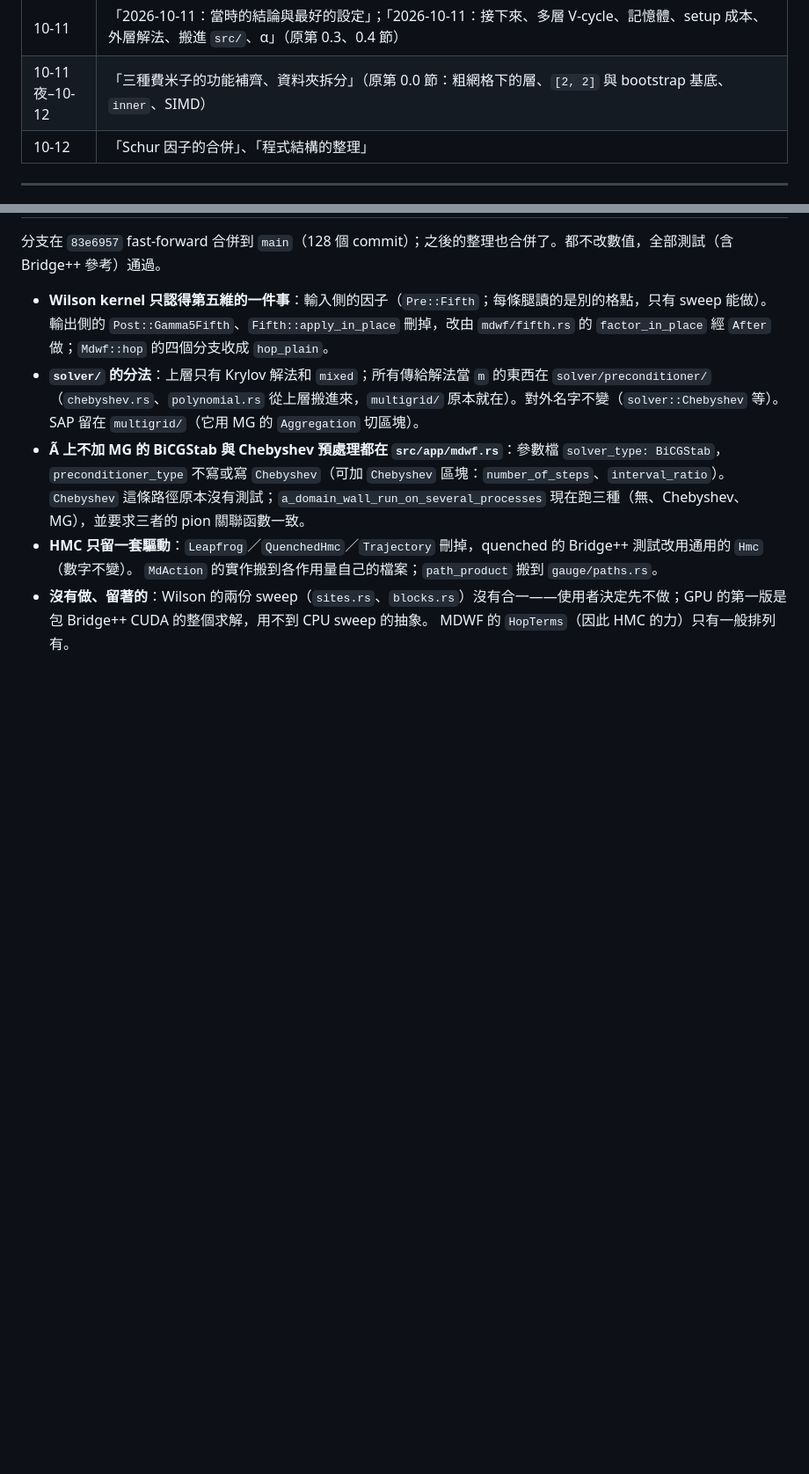
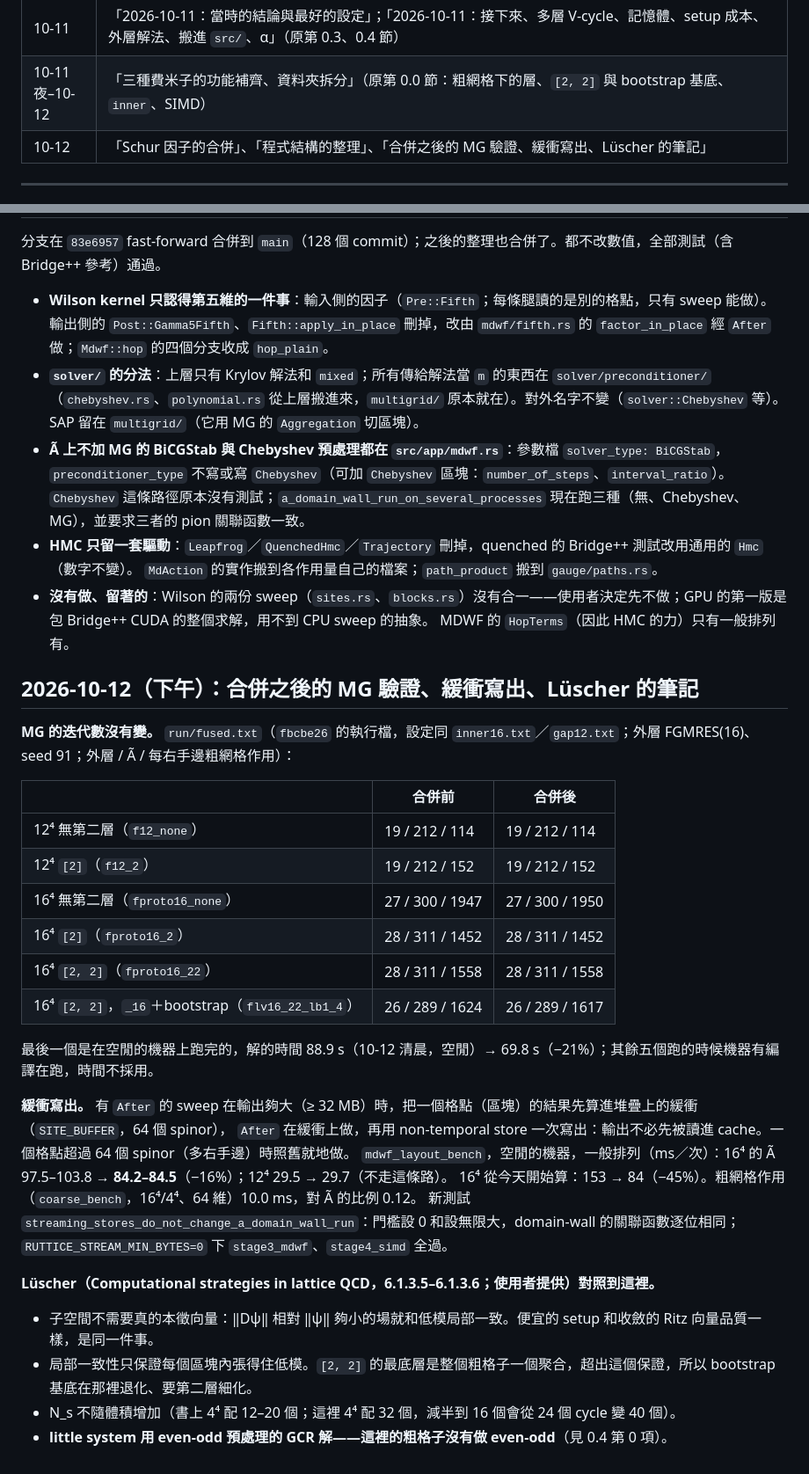
Before and after one commit to atsanroger/RutticeQCD, a Markdown page: docs/MDWF_MULTIGRID_LOG.md, 2 parts joined by grey strips. Shown at 88% size. GitHub-like rendering; blank space fills up the shorter version.

Commit message:
log: the multigrid after the fused Schur factors (same iterations), the buffered write, notes from Luscher; the coarse lattice has no even-odd preconditioning (next)

```diff
--- a/docs/MDWF_MULTIGRID_LOG.md
+++ b/docs/MDWF_MULTIGRID_LOG.md
@@ -160,7 +163,7 @@ N = 32 個測試向量、4⁴ 區塊、Chebyshev 5/30、粗網格到 1e-2、Ã
 | 10-09 | 給在 `main` 上工作的 session（分工；不按日期，在 Boyle 投影片之後） |
 | 10-11 | 「2026-10-11：當時的結論與最好的設定」；「2026-10-11：接下來、多層 V-cycle、記憶體、setup 成本、外層解法、搬進 `src/`、α」（原第 0.3、0.4 節） |
 | 10-11 夜–10-12 | 「三種費米子的功能補齊、資料夾拆分」（原第 0.0 節：粗網格下的層、`[2, 2]` 與 bootstrap 基底、`inner`、SIMD） |
-| 10-12 | 「Schur 因子的合併」、「程式結構的整理」 |
+| 10-12 | 「Schur 因子的合併」、「程式結構的整理」、「合併之後的 MG 驗證、緩衝寫出、Lüscher 的筆記」 |
 
 ---
 
@@ -1582,3 +1585,31 @@ MG 的迭代數還沒有在 12⁴／16⁴ 重跑確認；粗網格作用對 Ã
   `MdAction` 的實作搬到各作用量自己的檔案；`path_product` 搬到 `gauge/paths.rs`。
 - **沒有做、留著的**：Wilson 的兩份 sweep（`sites.rs`、`blocks.rs`）沒有合一——使用者決定先不做；GPU 的第一版是包 Bridge++ CUDA 的整個求解，用不到 CPU sweep 的抽象。
   MDWF 的 `HopTerms`（因此 HMC 的力）只有一般排列有。
+
+## 2026-10-12（下午）：合併之後的 MG 驗證、緩衝寫出、Lüscher 的筆記
+
+**MG 的迭代數沒有變。** `run/fused.txt`（`fbcbe26` 的執行檔，設定同 `inner16.txt`／`gap12.txt`；外層 FGMRES(16)、seed 91；外層 / Ã / 每右手邊粗網格作用）：
+
+| | 合併前 | 合併後 |
+|---|---|---|
+| 12⁴ 無第二層（`f12_none`） | 19 / 212 / 114 | 19 / 212 / 114 |
+| 12⁴ `[2]`（`f12_2`） | 19 / 212 / 152 | 19 / 212 / 152 |
+| 16⁴ 無第二層（`fproto16_none`） | 27 / 300 / 1947 | 27 / 300 / 1950 |
+| 16⁴ `[2]`（`fproto16_2`） | 28 / 311 / 1452 | 28 / 311 / 1452 |
+| 16⁴ `[2, 2]`（`fproto16_22`） | 28 / 311 / 1558 | 28 / 311 / 1558 |
+| 16⁴ `[2, 2]`，`_16`＋bootstrap（`flv16_22_lb1_4`） | 26 / 289 / 1624 | 26 / 289 / 1617 |
+
+最後一個是在空閒的機器上跑完的，解的時間 88.9 s（10-12 清晨，空閒）→ 69.8 s（−21%）；其餘五個跑的時候機器有編譯在跑，時間不採用。
+
+**緩衝寫出。** 有 `After` 的 sweep 在輸出夠大（≥ 32 MB）時，把一個格點（區塊）的結果先算進堆疊上的緩衝（`SITE_BUFFER`，64 個 spinor），
+`After` 在緩衝上做，再用 non-temporal store 一次寫出：輸出不必先被讀進 cache。一個格點超過 64 個 spinor（多右手邊）時照舊就地做。
+`mdwf_layout_bench`，空閒的機器，一般排列（ms／次）：16⁴ 的 Ã 97.5–103.8 → **84.2–84.5**（−16%）；12⁴ 29.5 → 29.7（不走這條路）。
+16⁴ 從今天開始算：153 → 84（−45%）。粗網格作用（`coarse_bench`，16⁴/4⁴、64 維）10.0 ms，對 Ã 的比例 0.12。
+新測試 `streaming_stores_do_not_change_a_domain_wall_run`：門檻設 0 和設無限大，domain-wall 的關聯函數逐位相同；
+`RUTTICE_STREAM_MIN_BYTES=0` 下 `stage3_mdwf`、`stage4_simd` 全過。
+
+**Lüscher（Computational strategies in lattice QCD，6.1.3.5–6.1.3.6；使用者提供）對照到這裡。**
+- 子空間不需要真的本徵向量：‖Dψ‖ 相對 ‖ψ‖ 夠小的場就和低模局部一致。便宜的 setup 和收斂的 Ritz 向量品質一樣，是同一件事。
+- 局部一致性只保證每個區塊內張得住低模。`[2, 2]` 的最底層是整個粗格子一個聚合，超出這個保證，所以 bootstrap 基底在那裡退化、要第二層細化。
+- N_s 不隨體積增加（書上 4⁴ 配 12–20 個；這裡 4⁴ 配 32 個，減半到 16 個會從 24 個 cycle 變 40 個）。
+- **little system 用 even-odd 預處理的 GCR 解——這裡的粗格子沒有做 even-odd**（見 0.4 第 0 項）。
```
Also changed, not shown: other parts of docs/MDWF_MULTIGRID_LOG.md (+6 -3 lines).
